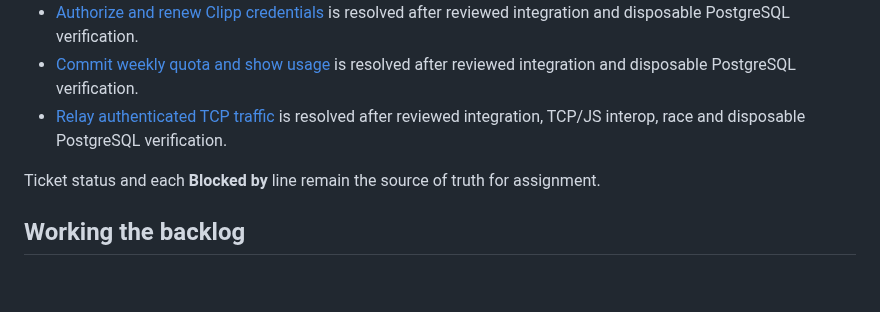
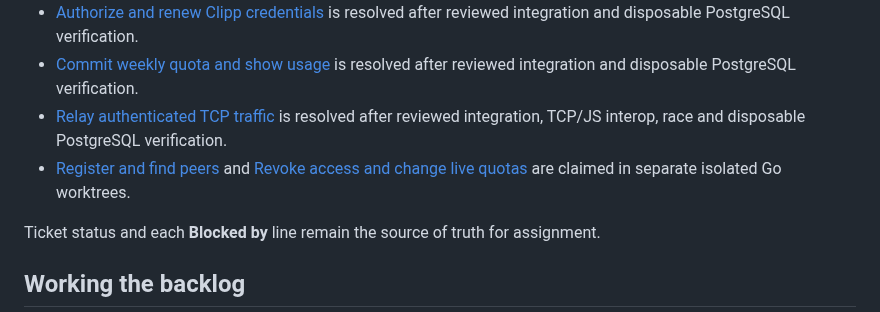
Before and after one commit to invine/clipp-relay, a Markdown page: .scratch/managed-relay-implementation/README.md, the part around the change. Rendered like a GitHub page; blank space fills up the shorter version.

Commit message:
chore(relay): claim rendezvous and live policy tickets

```diff
--- a/.scratch/managed-relay-implementation/README.md
+++ b/.scratch/managed-relay-implementation/README.md
@@ -24,6 +24,7 @@ rather than silently changing policy or reviving an obsolete design.
 - [Authorize and renew Clipp credentials](issues/05-authorize-and-renew-clipp-credentials.md) is resolved after reviewed integration and disposable PostgreSQL verification.
 - [Commit weekly quota and show usage](issues/06-commit-weekly-quota-and-show-usage.md) is resolved after reviewed integration and disposable PostgreSQL verification.
 - [Relay authenticated TCP traffic](issues/07-relay-authenticated-tcp-traffic.md) is resolved after reviewed integration, TCP/JS interop, race and disposable PostgreSQL verification.
+- [Register and find peers](issues/08-register-and-find-peers.md) and [Revoke access and change live quotas](issues/09-revoke-access-and-change-live-quotas.md) are claimed in separate isolated Go worktrees.
 
 Ticket status and each **Blocked by** line remain the source of truth for assignment.
 
```
Also changed, not shown: 2 other files.
